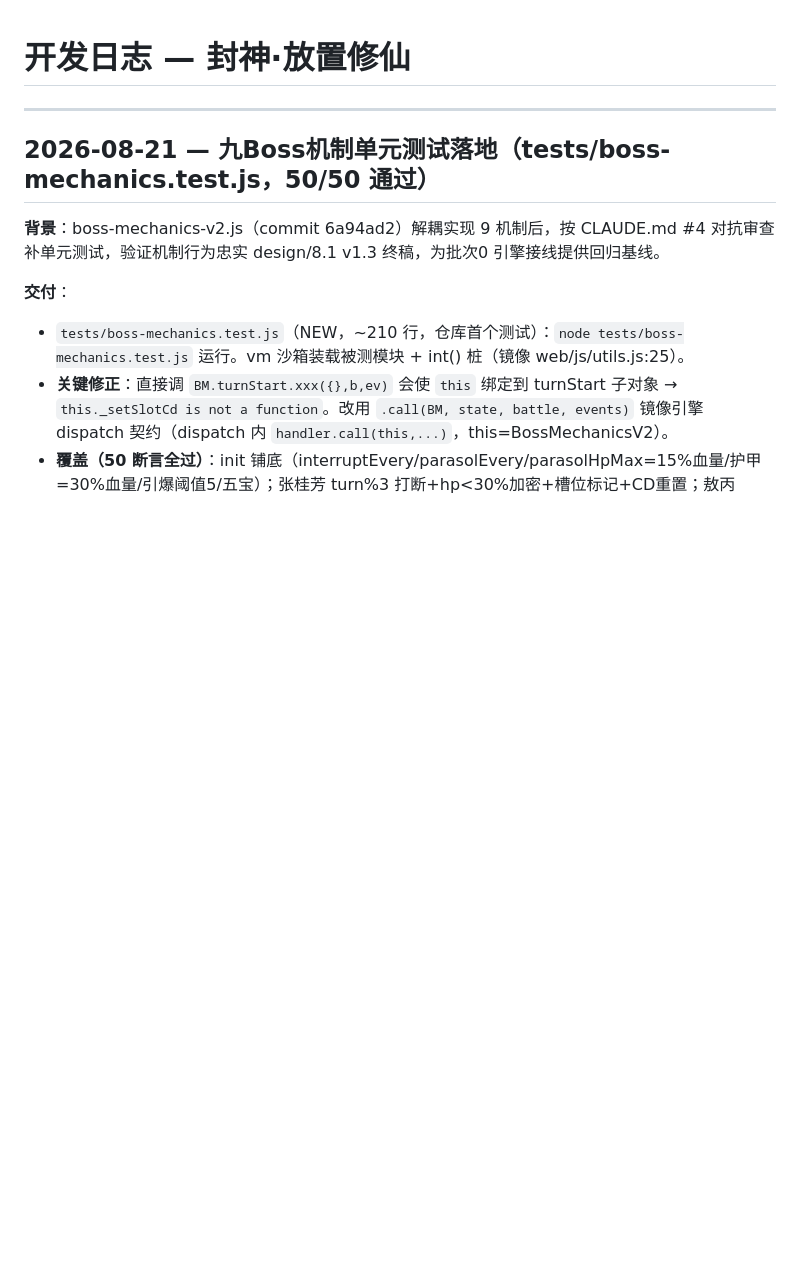
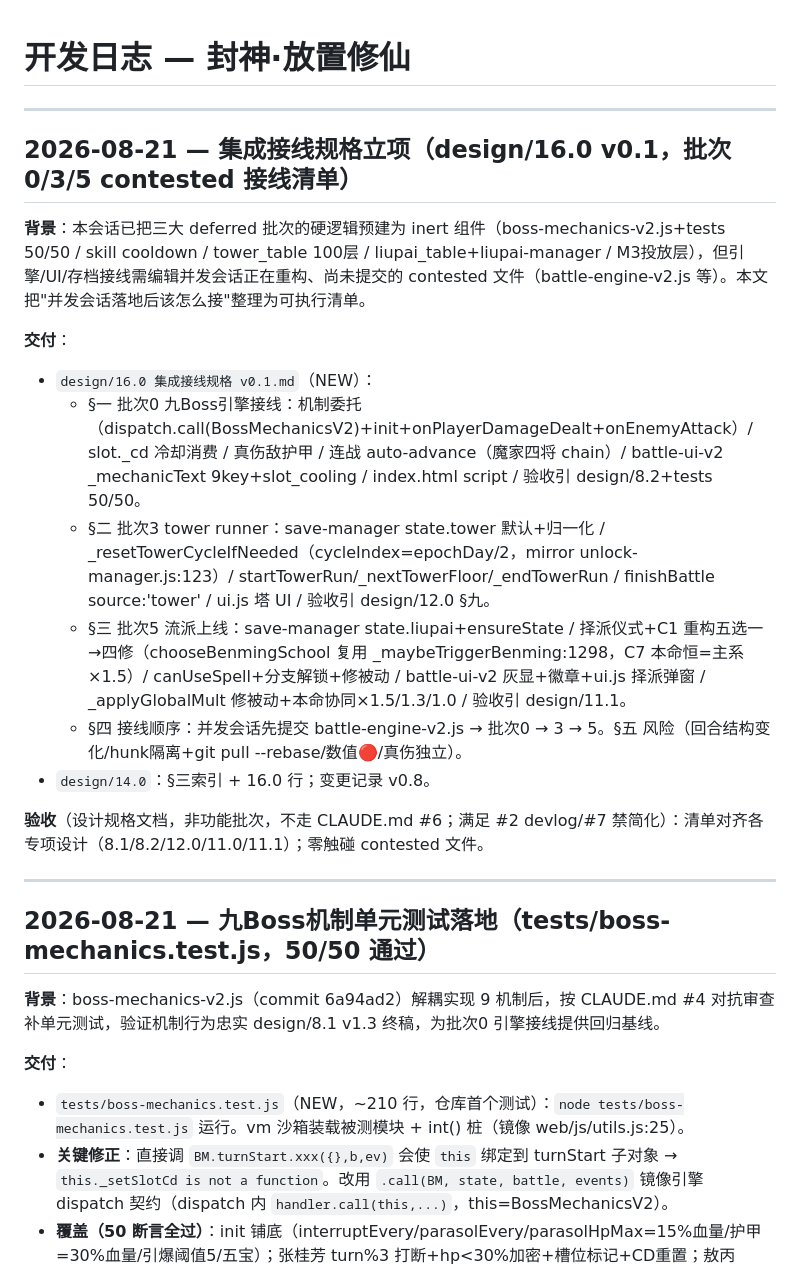
Before and after one commit to qingpao523/xiuxiangame, a Markdown page: devlog.md, the part around the change. Drawn GitHub-style; blank space fills up the shorter version.

Commit message:
design/16.0集成接线规格v0.1立项(批次0九Boss引擎接线/批次3 tower runner/批次5流派上线 contested接线清单;主控14.0 v0.8)

```diff
--- a/devlog.md
+++ b/devlog.md
@@ -1,4 +1,20 @@
 # 开发日志 — 封神·放置修仙
+
+---
+
+## 2026-08-21 — 集成接线规格立项（design/16.0 v0.1，批次0/3/5 contested 接线清单）
+
+**背景**：本会话已把三大 deferred 批次的硬逻辑预建为 inert 组件（boss-mechanics-v2.js+tests 50/50 / skill cooldown / tower_table 100层 / liupai_table+liupai-manager / M3投放层），但引擎/UI/存档接线需编辑并发会话正在重构、尚未提交的 contested 文件（battle-engine-v2.js 等）。本文把"并发会话落地后该怎么接"整理为可执行清单。
+
+**交付**：
+- `design/16.0 集成接线规格 v0.1.md`（NEW）：
+  - §一 批次0 九Boss引擎接线：机制委托（dispatch.call(BossMechanicsV2)+init+onPlayerDamageDealt+onEnemyAttack）/ slot._cd 冷却消费 / 真伤敌护甲 / 连战 auto-advance（魔家四将 chain）/ battle-ui-v2 _mechanicText 9key+slot_cooling / index.html script / 验收引 design/8.2+tests 50/50。
+  - §二 批次3 tower runner：save-manager state.tower 默认+归一化 / _resetTowerCycleIfNeeded（cycleIndex=epochDay/2，mirror unlock-manager.js:123）/ startTowerRun/_nextTowerFloor/_endTowerRun / finishBattle source:'tower' / ui.js 塔 UI / 验收引 design/12.0 §九。
+  - §三 批次5 流派上线：save-manager state.liupai+ensureState / 择派仪式+C1 重构五选一→四修（chooseBenmingSchool 复用 _maybeTriggerBenming:1298，C7 本命恒=主系×1.5）/ canUseSpell+分支解锁+修被动 / battle-ui-v2 灰显+徽章+ui.js 择派弹窗 / _applyGlobalMult 修被动+本命协同×1.5/1.3/1.0 / 验收引 design/11.1。
+  - §四 接线顺序：并发会话先提交 battle-engine-v2.js → 批次0 → 3 → 5。§五 风险（回合结构变化/hunk隔离+git pull --rebase/数值🔴/真伤独立）。
+- `design/14.0`：§三索引 + 16.0 行；变更记录 v0.8。
+
+**验收**（设计规格文档，非功能批次，不走 CLAUDE.md #6；满足 #2 devlog/#7 禁简化）：清单对齐各专项设计（8.1/8.2/12.0/11.0/11.1）；零触碰 contested 文件。
 
 ---
 
```
Also changed, not shown: design/14.0 设计主控（决策总账）.md (+2 -0 lines), design/16.0 集成接线规格 v0.1.md (added, +156 -0 lines).
